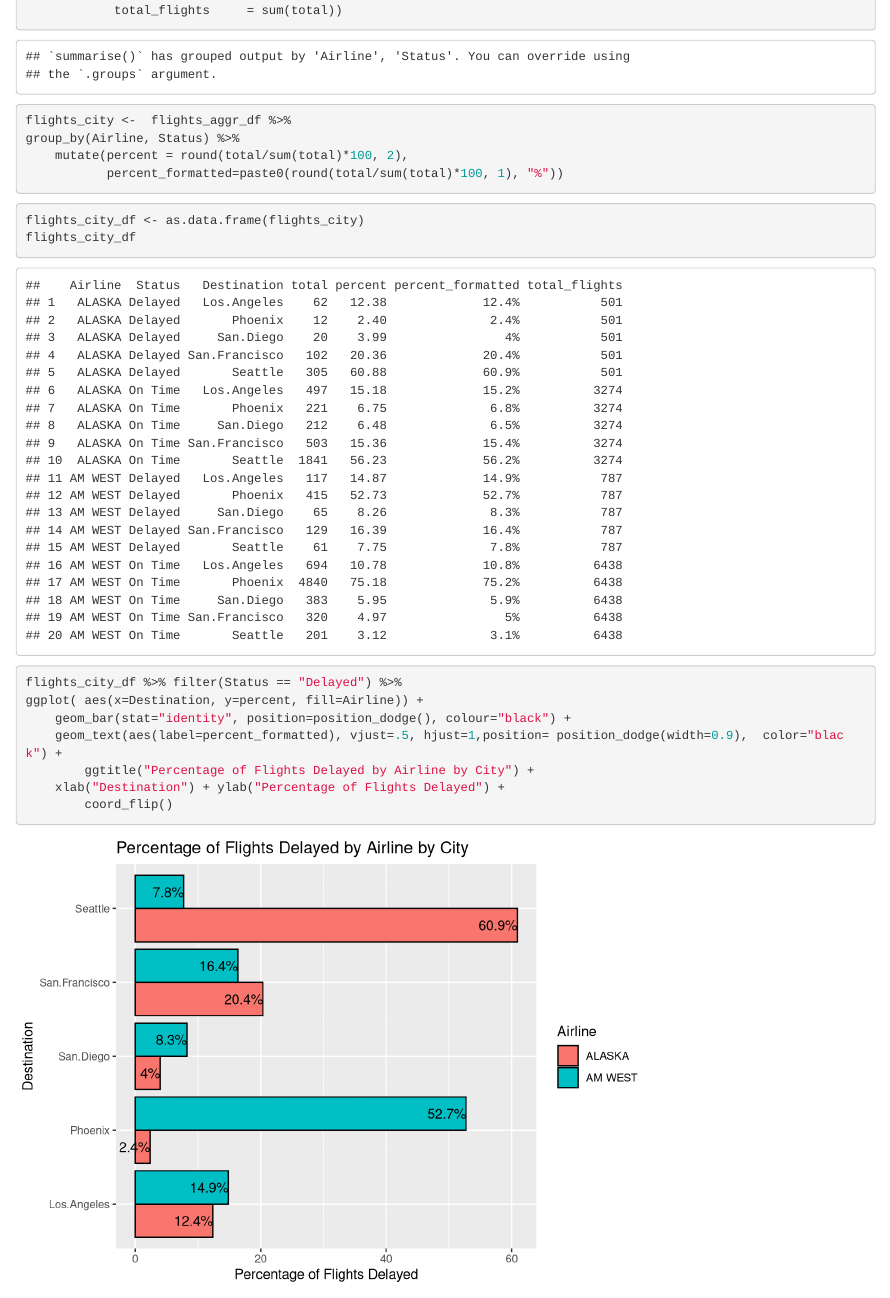
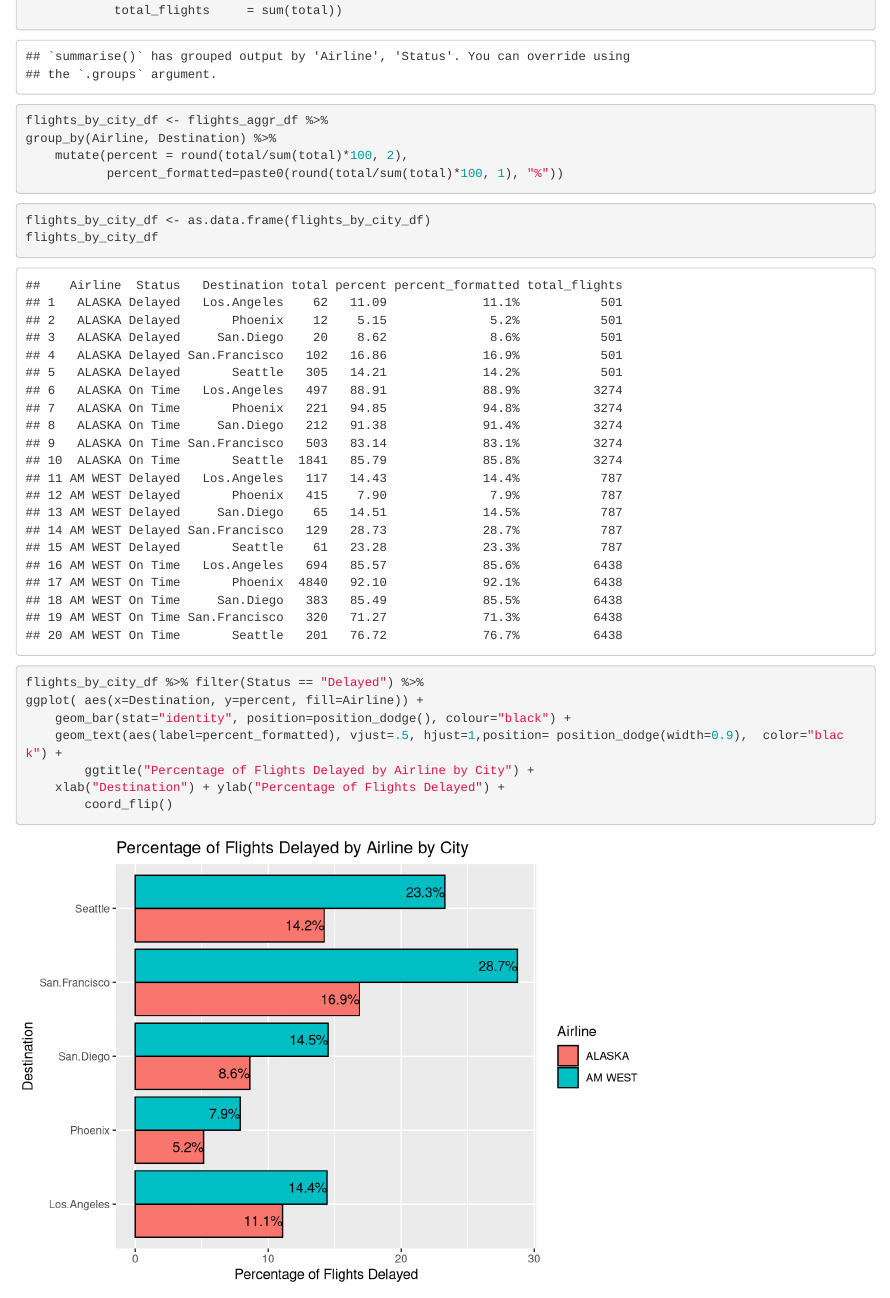
Before and after one commit to josephsimone/DATA607, an R Markdown document (JSimone_HW5.Rmd): the page in a window 1100 px wide, from 3040 px down. Rendered offline with R 4.5, knitr and Pandoc, with nearby package versions; both versions are drawn in the output format of the newer one.

Commit message:
Add files via upload

````diff
--- a/JSimone_HW5.Rmd
+++ b/JSimone_HW5.Rmd
@@ -2,7 +2,7 @@
 title: "Data 607 Assignment 5"
 author: "Joseph Simone"
 date: "9/26/2019"
-output: pdf_document
+output: html_document
 ---
 
 ```{r setup, include=FALSE}
@@ -123,21 +123,21 @@
 
 
 ```{r}
-flights_city <-  flights_aggr_df %>%
-group_by(Airline, Status) %>%
+flights_by_city_df <- flights_aggr_df %>%
+group_by(Airline, Destination) %>%
     mutate(percent = round(total/sum(total)*100, 2),
            percent_formatted=paste0(round(total/sum(total)*100, 1), "%"))
 ```
 
 
 ```{r}
-flights_city_df <- as.data.frame(flights_city)
-flights_city_df
+flights_by_city_df <- as.data.frame(flights_by_city_df)
+flights_by_city_df
 ```
 
 
 ```{r}
-flights_city_df %>% filter(Status == "Delayed") %>%
+flights_by_city_df %>% filter(Status == "Delayed") %>%
 ggplot( aes(x=Destination, y=percent, fill=Airline)) +
     geom_bar(stat="identity", position=position_dodge(), colour="black") +
     geom_text(aes(label=percent_formatted), vjust=.5, hjust=1,position= position_dodge(width=0.9),  color="black") +
````
